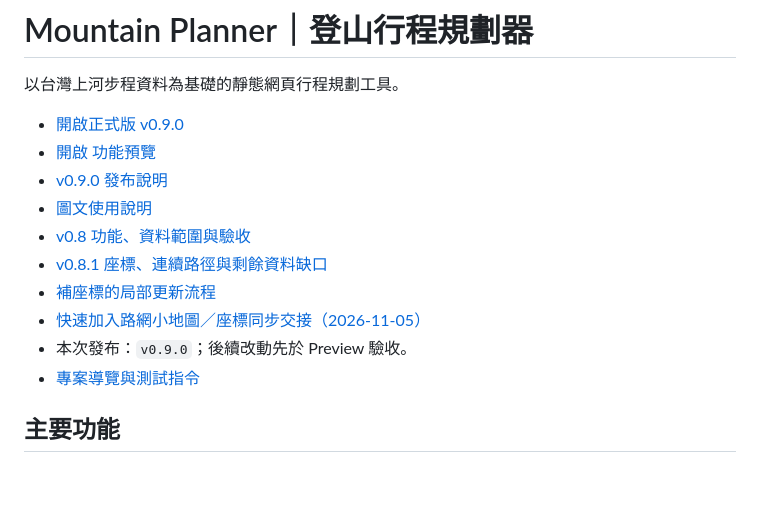
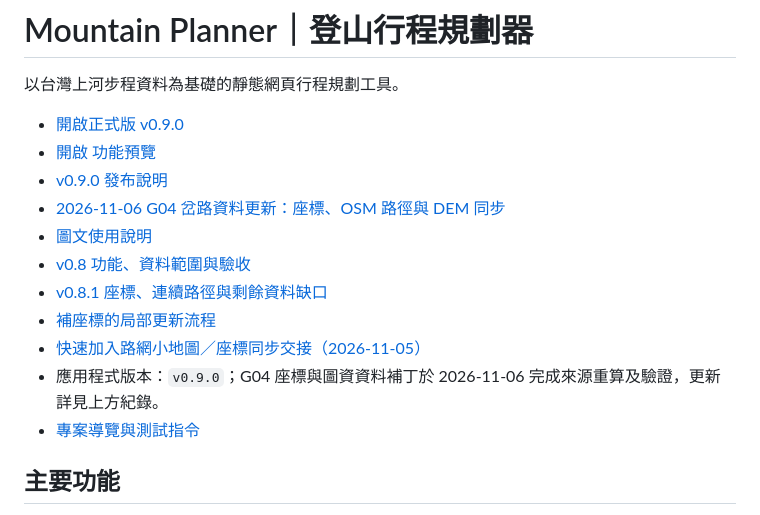
Before and after one commit to jkay-tw/mountain-planner, a Markdown page: README.md, the part around the change. Drawn GitHub-style; blank space fills up the shorter version.

Commit message:
docs: link audited G04 coordinate patch from README without bumping app UI version

```diff
--- a/README.md
+++ b/README.md
@@ -5,12 +5,13 @@
 - [開啟正式版 v0.9.0](https://jkay-tw.github.io/mountain-planner/)
 - [開啟 功能預覽](https://jkay-tw.github.io/mountain-planner/preview/unified-editor.html?v=v090)
 - [v0.9.0 發布說明](docs/v0.9.0_RELEASE.md)
+- [2026-11-06 G04 岔路資料更新：座標、OSM 路徑與 DEM 同步](docs/G04_COORDINATE_SYNC_20261106.md)
 - [圖文使用說明](https://jkay-tw.github.io/mountain-planner/guide.html?v=v090)
 - [v0.8 功能、資料範圍與驗收](docs/v0.8_RELEASE.md)
 - [v0.8.1 座標、連續路徑與剩餘資料缺口](docs/v0.8.1_COORDINATE_UPDATE_20261104.md)
 - [補座標的局部更新流程](docs/COORDINATE_UPDATE_WORKFLOW.md)
 - [快速加入路網小地圖／座標同步交接（2026-11-05）](docs/QUICK_MAP_COORDINATE_SYNC_20261105.md)
-- 本次發布：`v0.9.0`；後續改動先於 Preview 驗收。
+- 應用程式版本：`v0.9.0`；G04 座標與圖資資料補丁於 2026-11-06 完成來源重算及驗證，更新詳見上方紀錄。
 - [專案導覽與測試指令](docs/PROJECT_GUIDE.md)
 
 ## 主要功能
```
